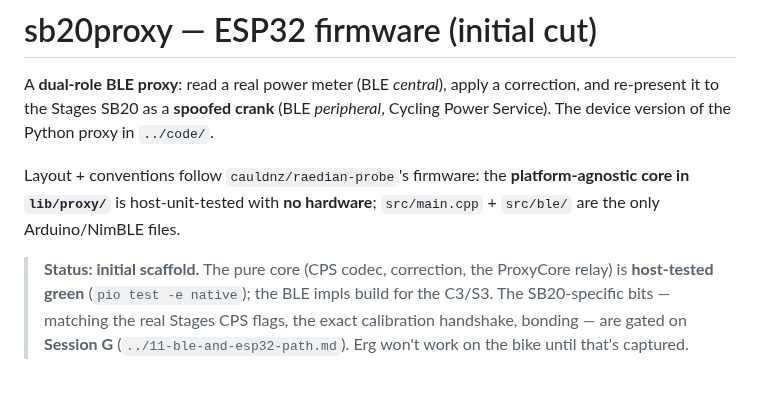
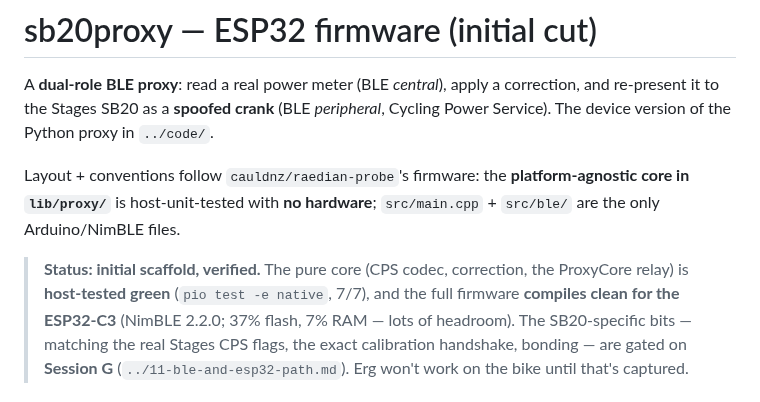
Before and after one commit to cauldnz/SB20-power-proxy, a Markdown page: firmware/README.md, the part around the change. Rendered like a GitHub page.

Commit message:
firmware: README — ESP32-C3 build verified (37% flash, 7% RAM)
Co-Authored-By: Claude Opus 4.8 (1M context) <noreply@anthropic.com>

```diff
--- a/firmware/README.md
+++ b/firmware/README.md
@@ -8,8 +8,9 @@ Layout + conventions follow `cauldnz/raedian-probe`'s firmware: the **platform-a
 `lib/proxy/`** is host-unit-tested with **no hardware**; `src/main.cpp` + `src/ble/` are the only
 Arduino/NimBLE files.
 
-> **Status: initial scaffold.** The pure core (CPS codec, correction, the ProxyCore relay) is
-> **host-tested green** (`pio test -e native`); the BLE impls build for the C3/S3. The
+> **Status: initial scaffold, verified.** The pure core (CPS codec, correction, the ProxyCore
+> relay) is **host-tested green** (`pio test -e native`, 7/7), and the full firmware **compiles
+> clean for the ESP32-C3** (NimBLE 2.2.0; 37% flash, 7% RAM — lots of headroom). The
 > SB20-specific bits — matching the real Stages CPS flags, the exact calibration handshake,
 > bonding — are gated on **Session G** (`../11-ble-and-esp32-path.md`). Erg won't work on the bike
 > until that's captured.
```
